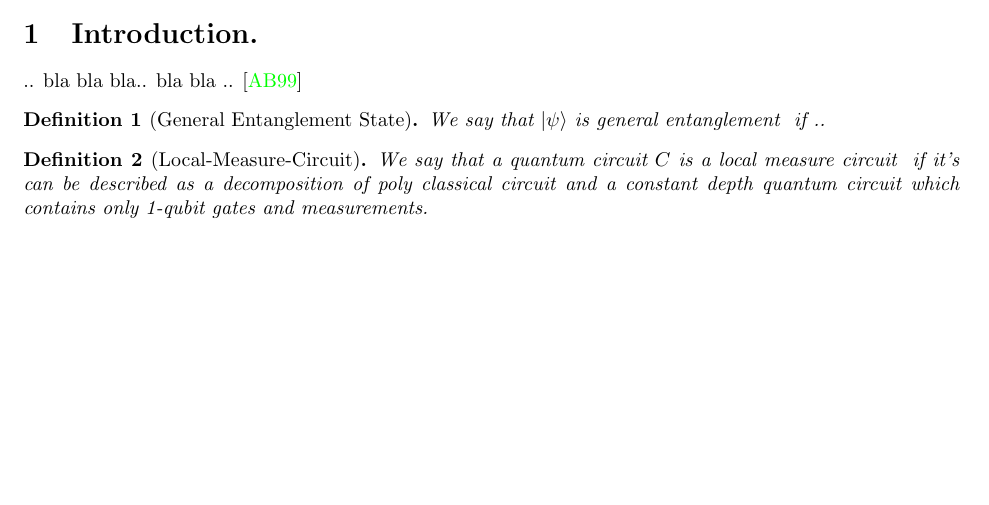
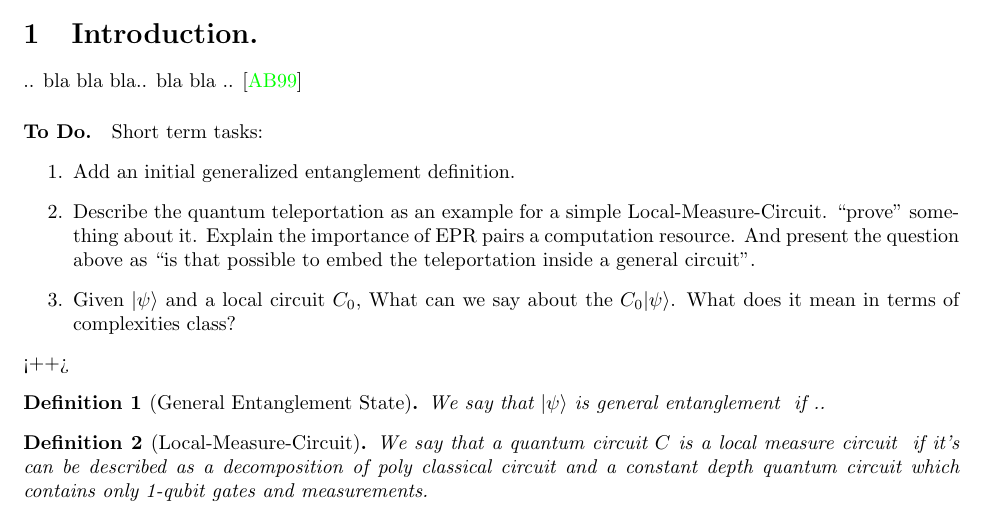
Before and after one commit to dudupo/Academic, a LaTeX paper (projects/Quantum-Recycle/recycle.tex, which reads projects/Quantum-Recycle/introduction.tex): part of the page, cut so that both start at the same text, the shorter picture padded with empty space. The pictures show the PDF file projects/pdfs/recycle.pdf that the author committed with the source.

Commit message:
compiling -Sat Mar 25 03:15:43 PM IDT 2023

```diff
--- a/projects/Quantum-Recycle/introduction.tex
+++ b/projects/Quantum-Recycle/introduction.tex
@@ -1,5 +1,13 @@
 \section{Introduction.}
-.. bla bla bla.. bla bla ..  \cite{aharonov1999faulttolerant}
+ .. bla bla bla.. bla bla ..  \cite{aharonov1999faulttolerant}
+
+ \paragraph{To Do.} Short term tasks:
+ \begin{enumerate}
+   \item Add an initial generalized entanglement definition.
+   \item Describe the quantum teleportation as an example for a simple Local-Measure-Circuit. ``prove'' something about it. Explain the importance of EPR pairs a computation resource. And present the question above as ``is that possible to embed the teleportation inside a general circuit''.
+   \item Given $\PSI$ and a local circuit $C_{0}$, What can we say about the $C_{0}\PSI$. What does it mean in terms of complexities class?
+ \end{enumerate}<++>
+
 \definition[General Entanglement State]{ We say that $\PSI$ is general entanglement \label{def:gEnt} if .. }
 
 \definition[Local-Measure-Circuit] { We say that a quantum circuit $C$ is a local measure circuit \label{def:lmc} if it's can be described as a decomposition of poly classical circuit and a constant depth quantum circuit which contains only 1-qubit gates and measurements.
```
Also changed, not shown: projects/pdfs/recycle.pdf.
